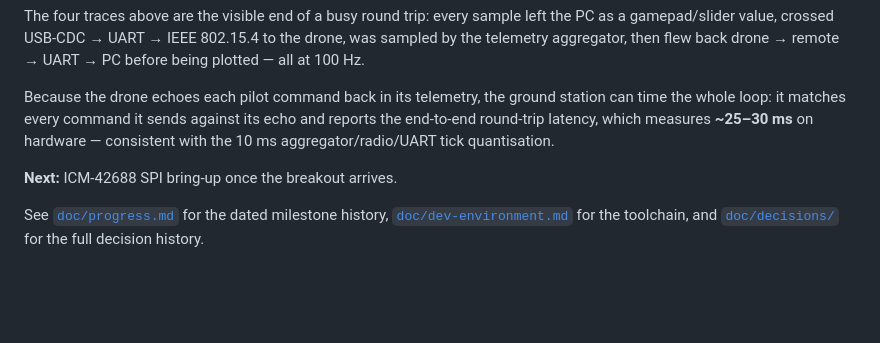
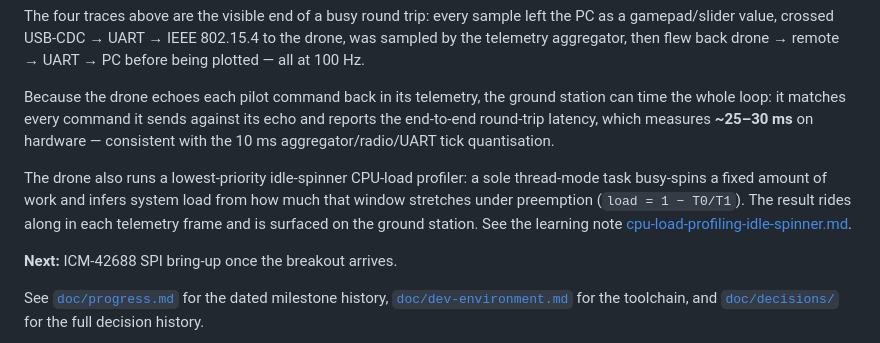
Before and after one commit to neilpate/Drone, a Markdown page: README.md, the part around the change. Rendered like a GitHub page; blank space fills up the shorter version.

Commit message:
readme: note CPU-load profiler in status

```diff
--- a/README.md
+++ b/README.md
@@ -25,6 +25,8 @@ See [`doc/00-vision.md`](doc/00-vision.md) for the full vision and the phased mi
 The four traces above are the visible end of a busy round trip: every sample left the PC as a gamepad/slider value, crossed USB-CDC → UART → IEEE 802.15.4 to the drone, was sampled by the telemetry aggregator, then flew back drone → remote → UART → PC before being plotted — all at 100 Hz.
 
 Because the drone echoes each pilot command back in its telemetry, the ground station can time the whole loop: it matches every command it sends against its echo and reports the end-to-end round-trip latency, which measures **~25–30 ms** on hardware — consistent with the 10 ms aggregator/radio/UART tick quantisation.
+
+The drone also runs a lowest-priority idle-spinner CPU-load profiler: a sole thread-mode task busy-spins a fixed amount of work and infers system load from how much that window stretches under preemption (`load = 1 − T0/T1`). The result rides along in each telemetry frame and is surfaced on the ground station. See the learning note [cpu-load-profiling-idle-spinner.md](doc/learning/cpu-load-profiling-idle-spinner.md).
 
 **Next:** ICM-42688 SPI bring-up once the breakout arrives.
 
```
